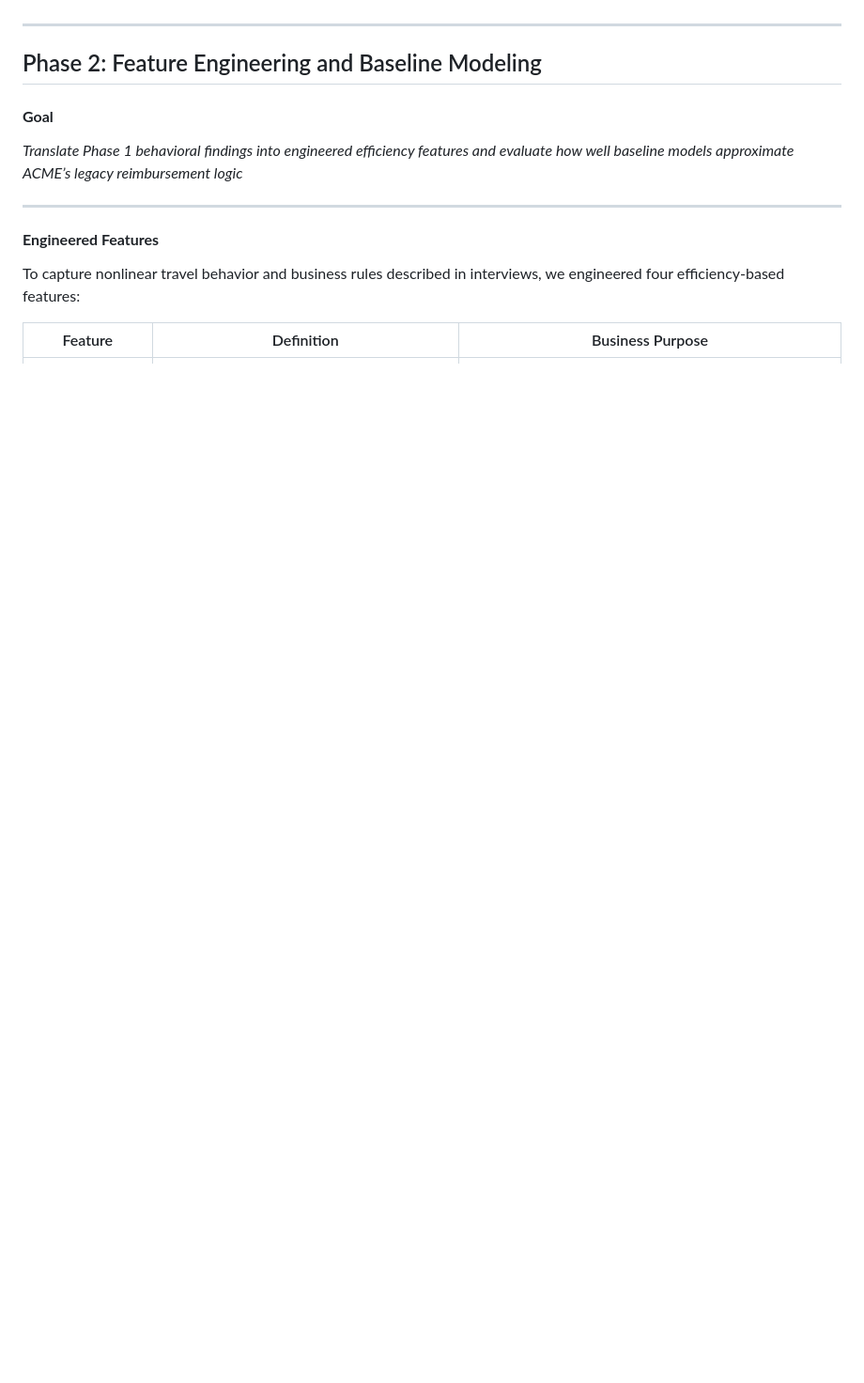
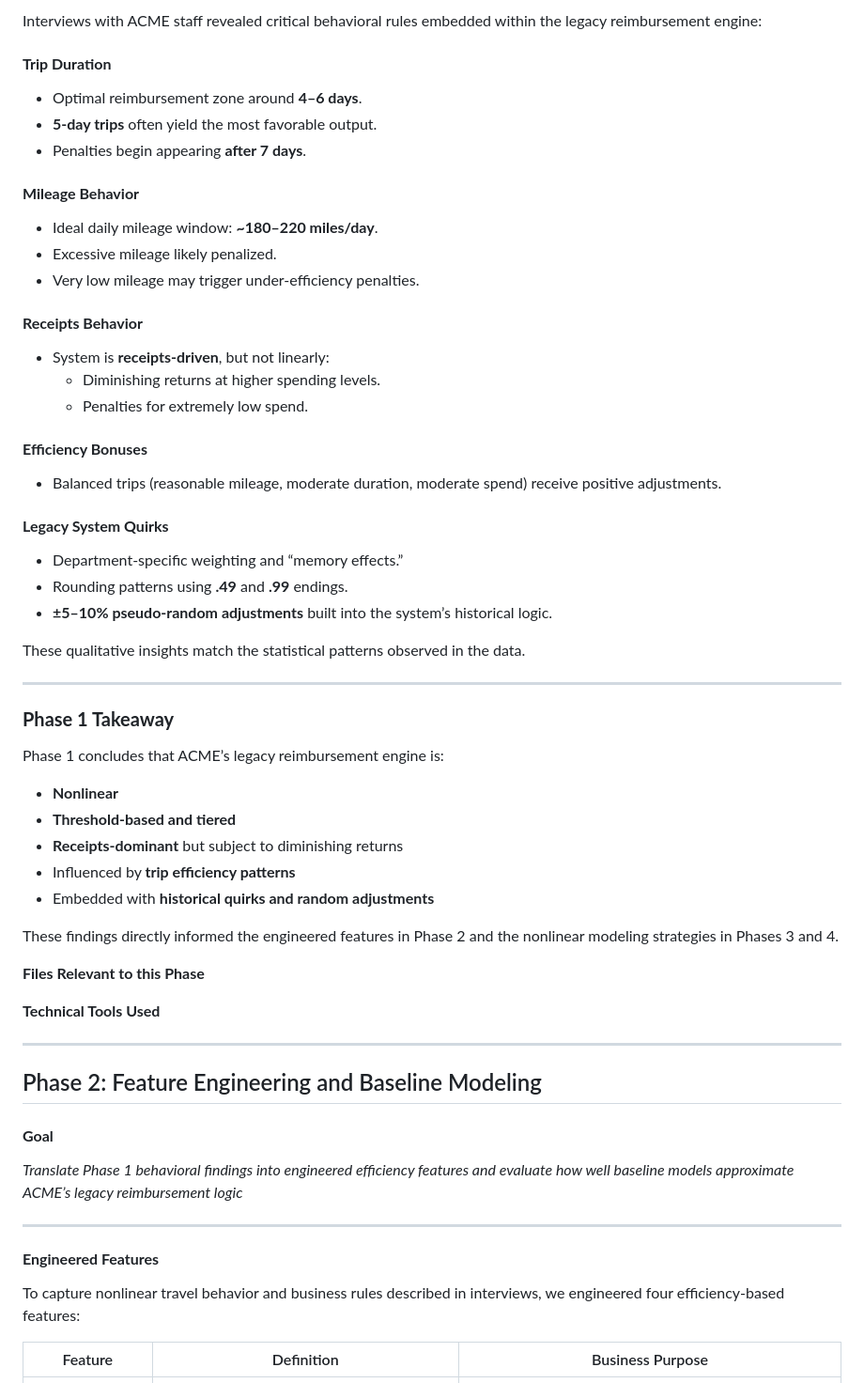
Before and after one commit to MHaynes33/BlackBox, a Markdown page: README.md, the part around one of its changes. Shown at 94% size. GitHub-like rendering; blank space fills up the shorter version.

```diff
--- a/README.md
+++ b/README.md
@@ -35,3 +93,48 @@ The resulting model achieves **high predictive accuracy (\~0.95 R²)** while mai
+Interviews with ACME staff revealed critical behavioral rules embedded within the legacy reimbursement engine:
+
+#### **Trip Duration**
+- Optimal reimbursement zone around **4–6 days**.
+- **5-day trips** often yield the most favorable output.
+- Penalties begin appearing **after 7 days**.
+
+#### **Mileage Behavior**
+- Ideal daily mileage window: **~180–220 miles/day**.
+- Excessive mileage likely penalized.
+- Very low mileage may trigger under-efficiency penalties.
+
+#### **Receipts Behavior**
+- System is **receipts-driven**, but not linearly:
+  - Diminishing returns at higher spending levels.
+  - Penalties for extremely low spend.
+
+#### **Efficiency Bonuses**
+- Balanced trips (reasonable mileage, moderate duration, moderate spend) receive positive adjustments.
+
+#### **Legacy System Quirks**
+- Department-specific weighting and “memory effects.”
+- Rounding patterns using **.49** and **.99** endings.
+- **±5–10% pseudo-random adjustments** built into the system’s historical logic.
+
+These qualitative insights match the statistical patterns observed in the data.
+
+---
+
+### **Phase 1 Takeaway**
+
+Phase 1 concludes that ACME’s legacy reimbursement engine is:
+
+- **Nonlinear**
+- **Threshold-based and tiered**
+- **Receipts-dominant** but subject to diminishing returns
+- Influenced by **trip efficiency patterns**
+- Embedded with **historical quirks and random adjustments**
+
+These findings directly informed the engineered features in Phase 2 and the nonlinear modeling strategies in Phases 3 and 4.
+
+
+**Files Relevant to this Phase**
+
+**Technical Tools Used**
 
 ---
 
```
Also changed, not shown: other parts of README.md (+60 -2 lines).
